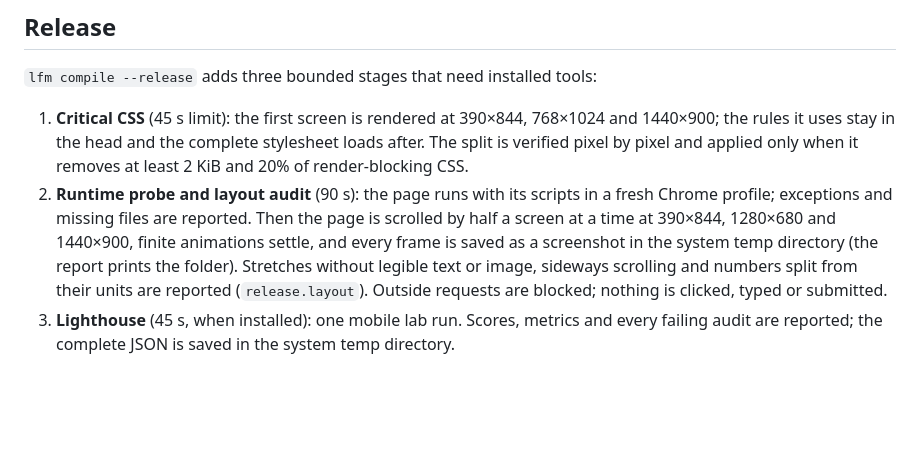
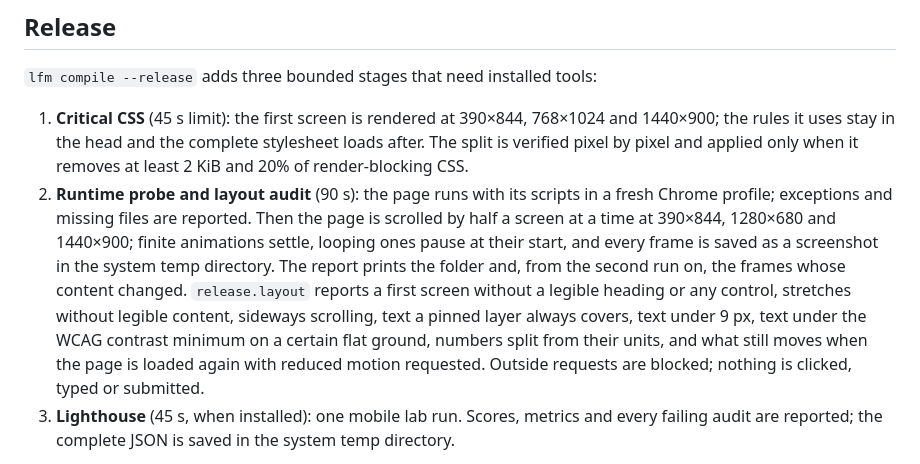
Before and after one commit to Anonyfox/lfm, a Markdown page: docs/compiling.md, the part around the change. Drawn GitHub-style; blank space fills up the shorter version.

Commit message:
Document the release layout checks and the concept's copy phrases
Co-Authored-By: Claude Opus 5.5 <noreply@anthropic.com>

```diff
--- a/docs/compiling.md
+++ b/docs/compiling.md
@@ -54,10 +54,13 @@ Ctrl-C stops a compile between stages; a stopped compile never publishes.
    applied only when it removes at least 2 KiB and 20% of render-blocking CSS.
 2. **Runtime probe and layout audit** (90 s): the page runs with its scripts in a fresh Chrome profile;
    exceptions and missing files are reported. Then the page is scrolled by half a screen at a time at 390×844,
-   1280×680 and 1440×900, finite animations settle, and every frame is saved as a screenshot in the system
-   temp directory (the report prints the folder). Stretches without legible text or image, sideways
-   scrolling and numbers split from their units are reported (`release.layout`). Outside requests are
-   blocked; nothing is clicked, typed or submitted.
+   1280×680 and 1440×900; finite animations settle, looping ones pause at their start, and every frame is
+   saved as a screenshot in the system temp directory. The report prints the folder and, from the second run
+   on, the frames whose content changed. `release.layout` reports a first screen without a legible heading or
+   any control, stretches without legible content, sideways scrolling, text a pinned layer always covers,
+   text under 9 px, text under the WCAG contrast minimum on a certain flat ground, numbers split from their
+   units, and what still moves when the page is loaded again with reduced motion requested. Outside
+   requests are blocked; nothing is clicked, typed or submitted.
 3. **Lighthouse** (45 s, when installed): one mobile lab run. Scores, metrics and every failing audit are
    reported; the complete JSON is saved in the system temp directory.
 
```
Also changed, not shown: docs/authoring.md (+2 -1 lines), 1 other file.
